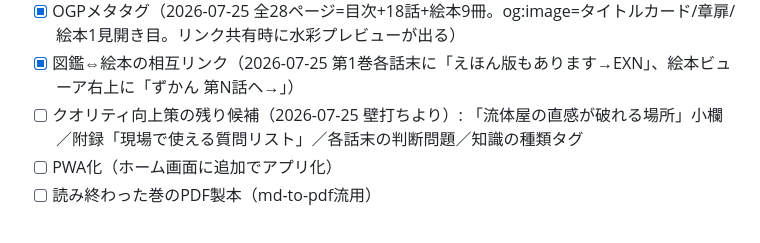
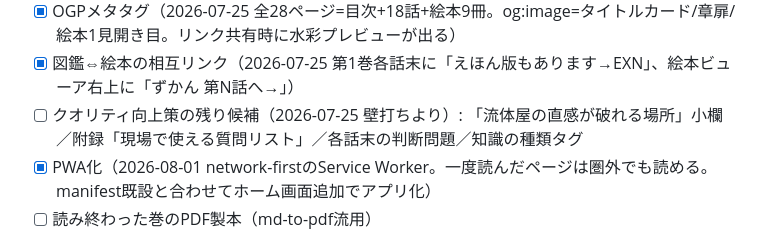
Before and after one commit to YukiKanedomi/engine-zukan, a Markdown page: BACKLOG.md, the part around the change. Rendered like a GitHub page.

```diff
--- a/BACKLOG.md
+++ b/BACKLOG.md
@@ -55,6 +55,6 @@
 - [x] OGPメタタグ（2026-07-25 全28ページ=目次+18話+絵本9冊。og:image=タイトルカード/章扉/絵本1見開き目。リンク共有時に水彩プレビューが出る）
 - [x] 図鑑⇔絵本の相互リンク（2026-07-25 第1巻各話末に「えほん版もあります→EXN」、絵本ビューア右上に「ずかん 第N話へ→」）
 - [ ] クオリティ向上策の残り候補（2026-07-25 壁打ちより）: 「流体屋の直感が破れる場所」小欄／附録「現場で使える質問リスト」／各話末の判断問題／知識の種類タグ
-- [ ] PWA化（ホーム画面に追加でアプリ化）
+- [x] PWA化（2026-08-01 network-firstのService Worker。一度読んだページは圏外でも読める。manifest既設と合わせてホーム画面追加でアプリ化）
 - [ ] 読み終わった巻のPDF製本（md-to-pdf流用）
 - 見送り（2026-07-28 ユーザー判断）: 竣工ページ（おくづけ）・印刷CSS・読了判定の格上げ（最後まで読んだら はなまる）・「つづきから」ボタン。IA仕上げ（巻アンカー・巻末導線・ピル整理等）は同日実施済み
```
Also changed, not shown: notes/design-decisions.md (+9 -0 lines).
